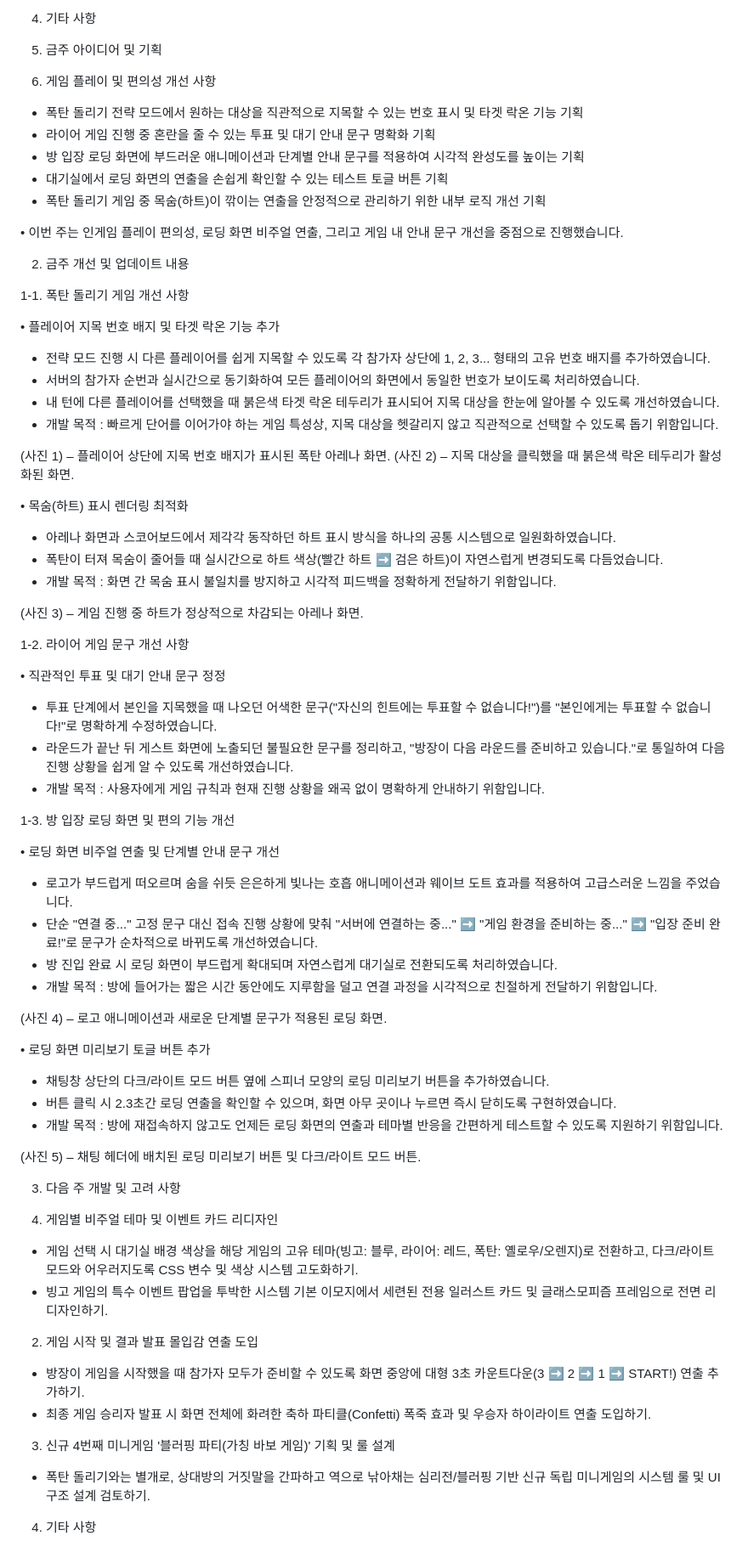
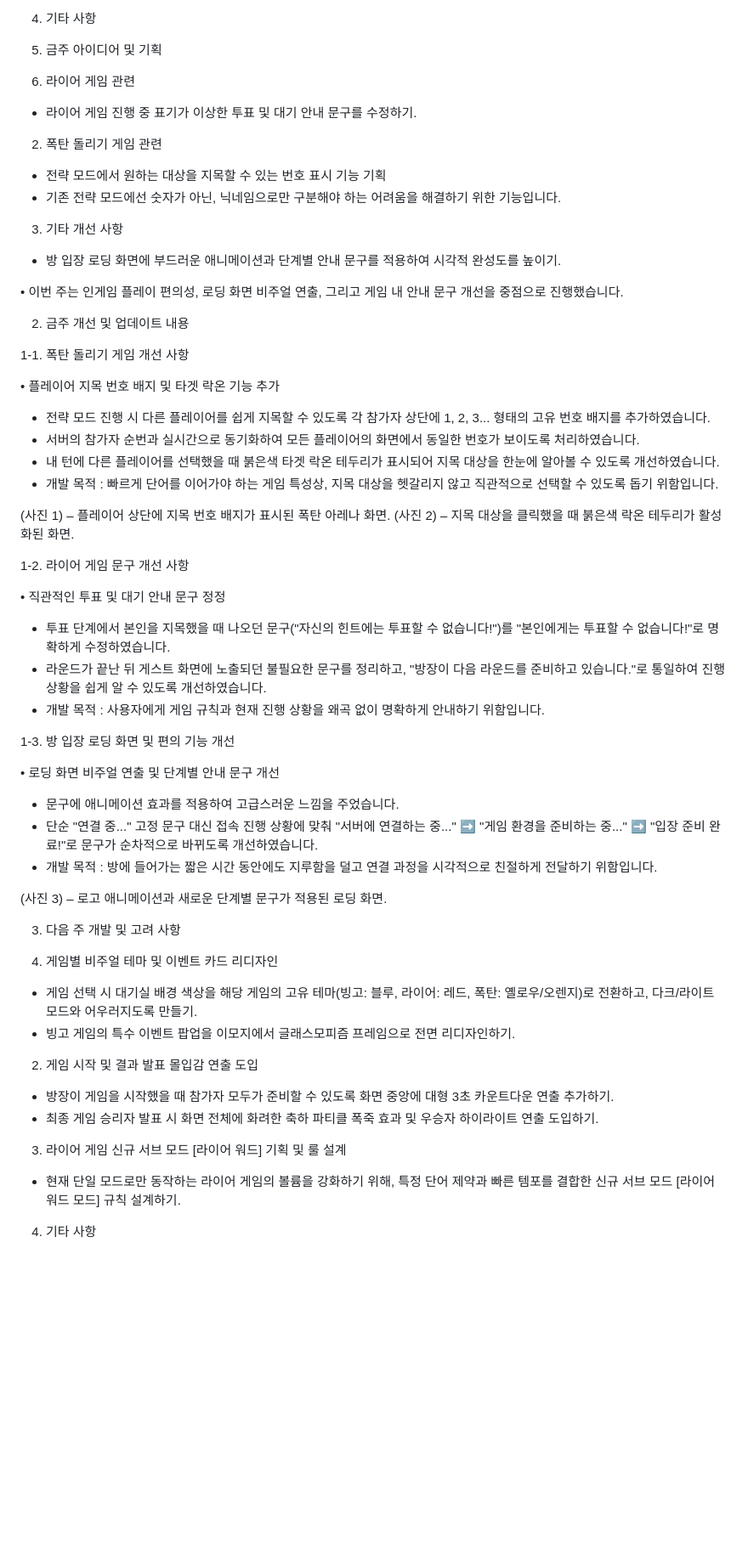
Before and after one commit to Soap1105/PickPlay, a Markdown page: Patch Notes2/주간보고서/2학기_2주차_주간보고서.md, the part around the change. Shown at 85% size. Drawn GitHub-style; blank space fills up the shorter version.

Commit message:
9월 15일(16주차 업데이트)
16주차 업데이트

```diff
--- a/Patch Notes2/주간보고서/2학기_2주차_주간보고서.md
+++ b/Patch Notes2/주간보고서/2학기_2주차_주간보고서.md
@@ -7,12 +7,15 @@
 
 1. 금주 아이디어 및 기획
 
-1. 게임 플레이 및 편의성 개선 사항
-- 폭탄 돌리기 전략 모드에서 원하는 대상을 직관적으로 지목할 수 있는 번호 표시 및 타겟 락온 기능 기획
-- 라이어 게임 진행 중 혼란을 줄 수 있는 투표 및 대기 안내 문구 명확화 기획
-- 방 입장 로딩 화면에 부드러운 애니메이션과 단계별 안내 문구를 적용하여 시각적 완성도를 높이는 기획
-- 대기실에서 로딩 화면의 연출을 손쉽게 확인할 수 있는 테스트 토글 버튼 기획
-- 폭탄 돌리기 게임 중 목숨(하트)이 깎이는 연출을 안정적으로 관리하기 위한 내부 로직 개선 기획
+1. 라이어 게임 관련
+- 라이어 게임 진행 중 표기가 이상한 투표 및 대기 안내 문구를 수정하기.
+
+2. 폭탄 돌리기 게임 관련
+- 전략 모드에서 원하는 대상을 지목할 수 있는 번호 표시 기능 기획
+- 기존 전략 모드에선 숫자가 아닌, 닉네임으로만 구분해야 하는 어려움을 해결하기 위한 기능입니다.
+
+3. 기타 개선 사항
+- 방 입장 로딩 화면에 부드러운 애니메이션과 단계별 안내 문구를 적용하여 시각적 완성도를 높이기.
 
 • 이번 주는 인게임 플레이 편의성, 로딩 화면 비주얼 연출, 그리고 게임 내 안내 문구 개선을 중점으로 진행했습니다.
 
@@ -30,52 +33,37 @@
 (사진 1) – 플레이어 상단에 지목 번호 배지가 표시된 폭탄 아레나 화면.
 (사진 2) – 지목 대상을 클릭했을 때 붉은색 락온 테두리가 활성화된 화면.
 
-• 목숨(하트) 표시 렌더링 최적화
-- 아레나 화면과 스코어보드에서 제각각 동작하던 하트 표시 방식을 하나의 공통 시스템으로 일원화하였습니다.
-- 폭탄이 터져 목숨이 줄어들 때 실시간으로 하트 색상(빨간 하트 ➡️ 검은 하트)이 자연스럽게 변경되도록 다듬었습니다.
-- 개발 목적 : 화면 간 목숨 표시 불일치를 방지하고 시각적 피드백을 정확하게 전달하기 위함입니다.
-
-(사진 3) – 게임 진행 중 하트가 정상적으로 차감되는 아레나 화면.
-
 
 1-2. 라이어 게임 문구 개선 사항
 
 • 직관적인 투표 및 대기 안내 문구 정정
-- 투표 단계에서 본인을 지목했을 때 나오던 어색한 문구("자신의 힌트에는 투표할 수 없습니다!")를 "본인에게는 투표할 수 없습니다!"로 명확하게 수정하였습니다.
-- 라운드가 끝난 뒤 게스트 화면에 노출되던 불필요한 문구를 정리하고, "방장이 다음 라운드를 준비하고 있습니다."로 통일하여 다음 진행 상황을 쉽게 알 수 있도록 개선하였습니다.
+- 투표 단계에서 본인을 지목했을 때 나오던 문구("자신의 힌트에는 투표할 수 없습니다!")를 "본인에게는 투표할 수 없습니다!"로 명확하게 수정하였습니다.
+- 라운드가 끝난 뒤 게스트 화면에 노출되던 불필요한 문구를 정리하고, "방장이 다음 라운드를 준비하고 있습니다."로 통일하여 진행 상황을 쉽게 알 수 있도록 개선하였습니다.
 - 개발 목적 : 사용자에게 게임 규칙과 현재 진행 상황을 왜곡 없이 명확하게 안내하기 위함입니다.
 
 
 1-3. 방 입장 로딩 화면 및 편의 기능 개선
 
 • 로딩 화면 비주얼 연출 및 단계별 안내 문구 개선
-- 로고가 부드럽게 떠오르며 숨을 쉬듯 은은하게 빛나는 호흡 애니메이션과 웨이브 도트 효과를 적용하여 고급스러운 느낌을 주었습니다.
+- 문구에 애니메이션 효과를 적용하여 고급스러운 느낌을 주었습니다.
 - 단순 "연결 중..." 고정 문구 대신 접속 진행 상황에 맞춰 "서버에 연결하는 중..." ➡️ "게임 환경을 준비하는 중..." ➡️ "입장 준비 완료!"로 문구가 순차적으로 바뀌도록 개선하였습니다.
-- 방 진입 완료 시 로딩 화면이 부드럽게 확대되며 자연스럽게 대기실로 전환되도록 처리하였습니다.
 - 개발 목적 : 방에 들어가는 짧은 시간 동안에도 지루함을 덜고 연결 과정을 시각적으로 친절하게 전달하기 위함입니다.
 
-(사진 4) – 로고 애니메이션과 새로운 단계별 문구가 적용된 로딩 화면.
-
-• 로딩 화면 미리보기 토글 버튼 추가
-- 채팅창 상단의 다크/라이트 모드 버튼 옆에 스피너 모양의 로딩 미리보기 버튼을 추가하였습니다.
-- 버튼 클릭 시 2.3초간 로딩 연출을 확인할 수 있으며, 화면 아무 곳이나 누르면 즉시 닫히도록 구현하였습니다.
-- 개발 목적 : 방에 재접속하지 않고도 언제든 로딩 화면의 연출과 테마별 반응을 간편하게 테스트할 수 있도록 지원하기 위함입니다.
-
-(사진 5) – 채팅 헤더에 배치된 로딩 미리보기 버튼 및 다크/라이트 모드 버튼.
+(사진 3) – 로고 애니메이션과 새로운 단계별 문구가 적용된 로딩 화면.
 
 
 3. 다음 주 개발 및 고려 사항
 
 1. 게임별 비주얼 테마 및 이벤트 카드 리디자인
-- 게임 선택 시 대기실 배경 색상을 해당 게임의 고유 테마(빙고: 블루, 라이어: 레드, 폭탄: 옐로우/오렌지)로 전환하고, 다크/라이트 모드와 어우러지도록 CSS 변수 및 색상 시스템 고도화하기.
-- 빙고 게임의 특수 이벤트 팝업을 투박한 시스템 기본 이모지에서 세련된 전용 일러스트 카드 및 글래스모피즘 프레임으로 전면 리디자인하기.
+- 게임 선택 시 대기실 배경 색상을 해당 게임의 고유 테마(빙고: 블루, 라이어: 레드, 폭탄: 옐로우/오렌지)로 전환하고, 다크/라이트 모드와 어우러지도록 만들기.
+- 빙고 게임의 특수 이벤트 팝업을 이모지에서 글래스모피즘 프레임으로 전면 리디자인하기.
 
 2. 게임 시작 및 결과 발표 몰입감 연출 도입
-- 방장이 게임을 시작했을 때 참가자 모두가 준비할 수 있도록 화면 중앙에 대형 3초 카운트다운(3 ➡️ 2 ➡️ 1 ➡️ START!) 연출 추가하기.
-- 최종 게임 승리자 발표 시 화면 전체에 화려한 축하 파티클(Confetti) 폭죽 효과 및 우승자 하이라이트 연출 도입하기.
+- 방장이 게임을 시작했을 때 참가자 모두가 준비할 수 있도록 화면 중앙에 대형 3초 카운트다운 연출 추가하기.
+- 최종 게임 승리자 발표 시 화면 전체에 화려한 축하 파티클 폭죽 효과 및 우승자 하이라이트 연출 도입하기.
 
-3. 신규 4번째 미니게임 '블러핑 파티(가칭 바보 게임)' 기획 및 룰 설계
-- 폭탄 돌리기와는 별개로, 상대방의 거짓말을 간파하고 역으로 낚아채는 심리전/블러핑 기반 신규 독립 미니게임의 시스템 룰 및 UI 구조 설계 검토하기.
+3. 라이어 게임 신규 서브 모드 [라이어 워드] 기획 및 룰 설계
+- 현재 단일 모드로만 동작하는 라이어 게임의 볼륨을 강화하기 위해, 특정 단어 제약과 빠른 템포를 결합한 신규 서브 모드 [라이어 워드 모드] 규칙 설계하기.
 
 
 4. 기타 사항
```
Also changed, not shown: Patch Notes2/2학기_1주차_개발노트.md (+4 -0 lines), Patch Notes2/주간보고서/2학기_1주차_주간보고서.md (line endings or trailing spaces).
